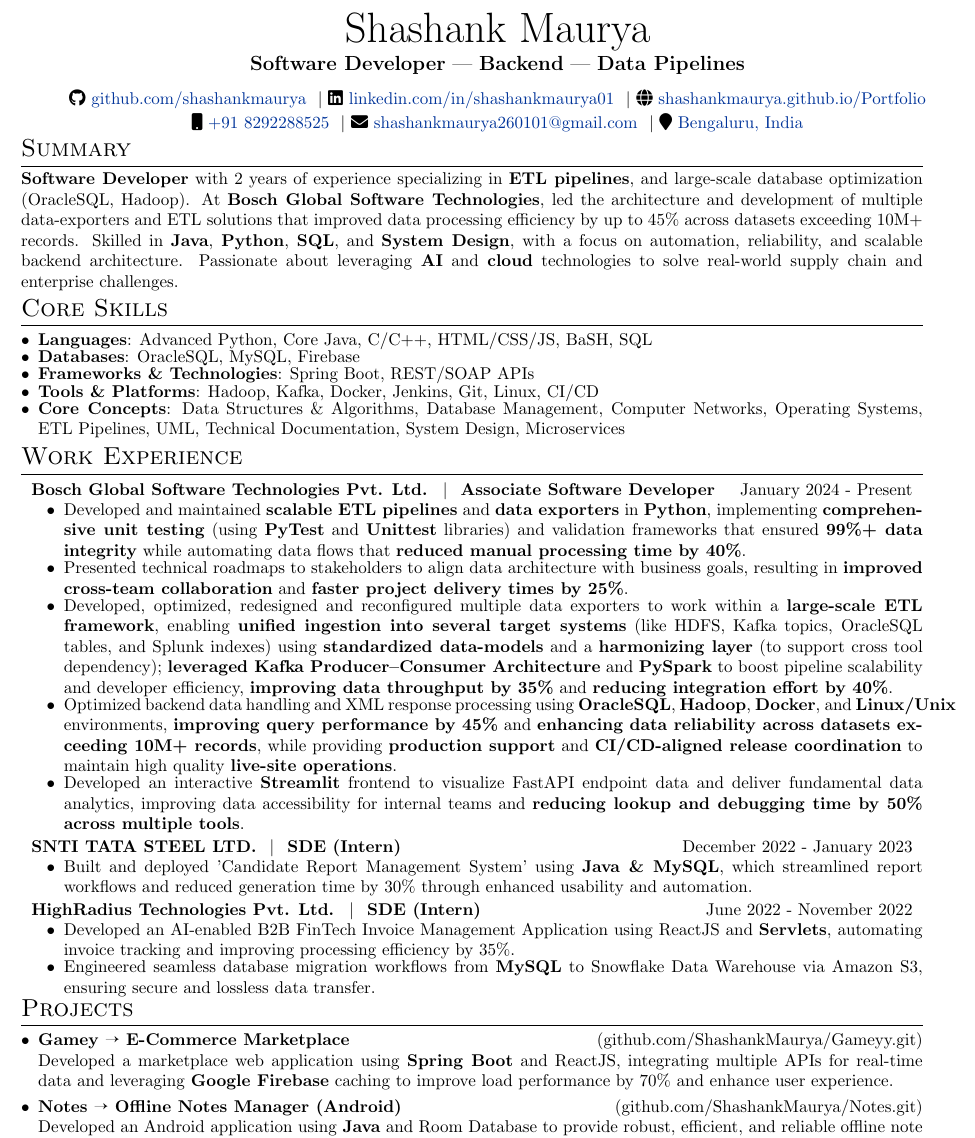
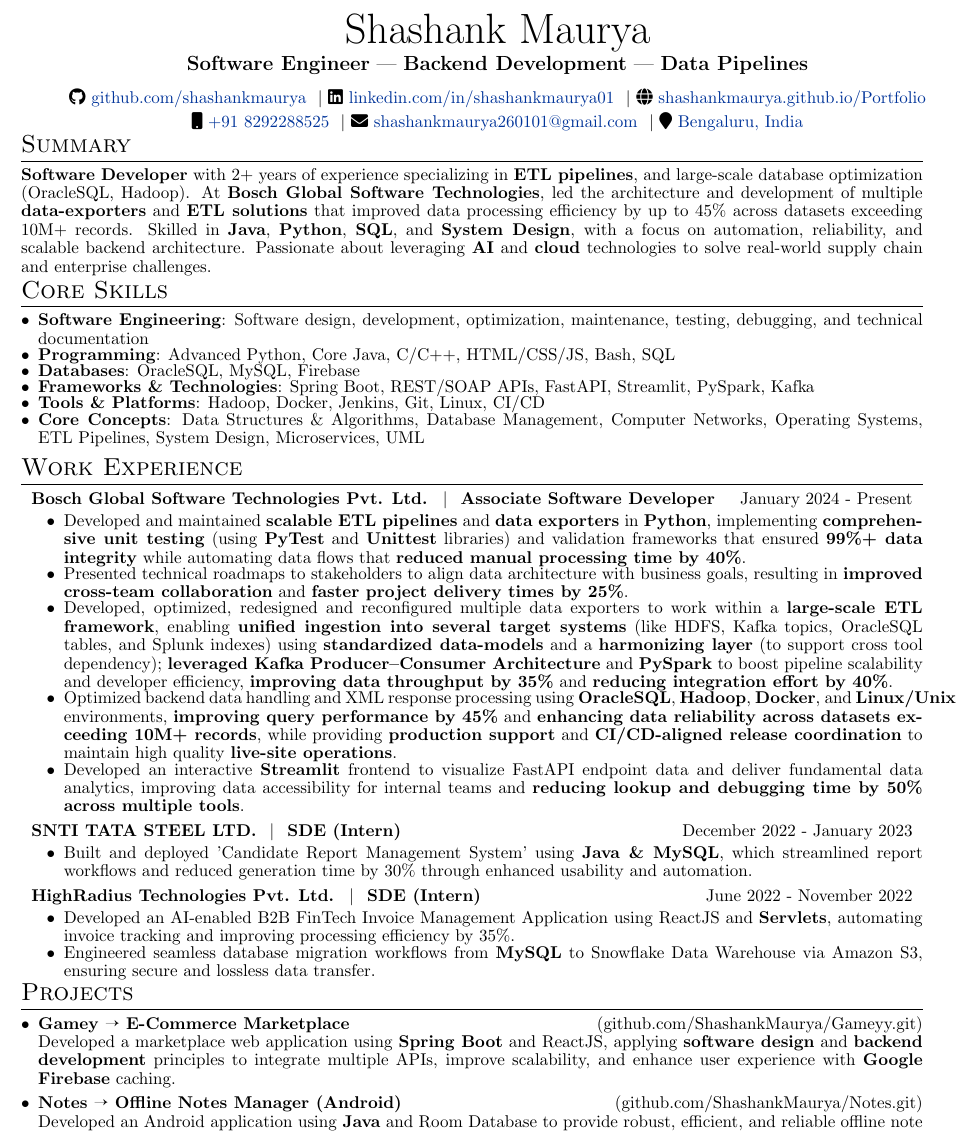
Before and after one commit to ShashankMaurya/Resume, a LaTeX document (index.tex): part of the page, cut so that both start at the same text. Compiled offline with pdfLaTeX.

Commit message:
initial commit

```diff
--- a/index.tex
+++ b/index.tex
@@ -13,8 +13,8 @@
 % padding after each itemize environment
 \setlist[itemize]{after=\vspace{-5pt}}
 \usepackage{pifont}
-% \usepackage{setspace}
-% \setstretch{0.85} % for a custom line space
+\usepackage{setspace}
+\setstretch{0.9} % for a custom line space
 
 
 %other packages for formatting
@@ -82,7 +82,7 @@
 \begin{tabularx}{\linewidth}{@{} C @{}}
 
     \Huge{Shashank Maurya}                                                                                                   \\[4.5pt]
-    \large\textbf{Software Developer} --- \textbf{Backend} --- \textbf{Data Pipelines}                                       \\[7.5pt]
+    \large\textbf{Software Engineer} --- \textbf{Backend Development} --- \textbf{Data Pipelines}                      \\[7.5pt]
 
     \href{https://github.com/shashankmaurya}{\faGithub\ \textcolor{linkcolour}{github.com/shashankmaurya}} \ $|$
     \href{https://www.linkedin.com/in/shashankmaurya01/}{\faLinkedin\ \textcolor{linkcolour}{linkedin.com/in/shashankmaurya01}} \ $|$
@@ -96,18 +96,19 @@
 %	Summary
 %----------------------------------------------------------------------------------------
 \section{Summary}
-\noindent\textbf{Software Developer} with 2 years of experience specializing in \textbf{ETL pipelines}, and large-scale database optimization (OracleSQL, Hadoop). At \textbf{Bosch Global Software Technologies}, led the architecture and development of multiple data-exporters and ETL solutions that improved data processing efficiency by up to 45\% across datasets exceeding 10M+ records. Skilled in \textbf{Java}, \textbf{Python}, \textbf{SQL}, and \textbf{System Design}, with a focus on automation, reliability, and scalable backend architecture. Passionate about leveraging \textbf{AI} and \textbf{cloud} technologies to solve real-world supply chain and enterprise challenges.
+\noindent\textbf{Software Developer} with 2+ years of experience specializing in \textbf{ETL pipelines}, and large-scale database optimization (OracleSQL, Hadoop). At \textbf{Bosch Global Software Technologies}, led the architecture and development of multiple \textbf{data-exporters} and \textbf{ETL solutions} that improved data processing efficiency by up to 45\% across datasets exceeding 10M+ records. Skilled in \textbf{Java}, \textbf{Python}, \textbf{SQL}, and \textbf{System Design}, with a focus on automation, reliability, and scalable backend architecture. Passionate about leveraging \textbf{AI} and \textbf{cloud} technologies to solve real-world supply chain and enterprise challenges.
 
 %----------------------------------------------------------------------------------------
 %	SKILLS
 %----------------------------------------------------------------------------------------
 \section{Core Skills}
 \begin{itemize}[leftmargin=*, itemsep=-5pt]
-    \item \textbf{Languages}: Advanced Python, Core Java, C/C++, HTML/CSS/JS, BaSH, SQL
+    \item \textbf{Software Engineering}: Software design, development, optimization, maintenance, testing, debugging, and technical documentation
+    \item \textbf{Programming}: Advanced Python, Core Java, C/C++, HTML/CSS/JS, Bash, SQL
     \item \textbf{Databases}: OracleSQL, MySQL, Firebase
-    \item \textbf{Frameworks \& Technologies}: Spring Boot, REST/SOAP APIs
-    \item \textbf{Tools \& Platforms}: Hadoop, Kafka, Docker, Jenkins, Git, Linux, CI/CD
-    \item \textbf{Core Concepts}: Data Structures \& Algorithms, Database Management, Computer Networks, Operating Systems, ETL Pipelines, UML, Technical Documentation, System Design, Microservices
+    \item \textbf{Frameworks \& Technologies}: Spring Boot, REST/SOAP APIs, FastAPI, Streamlit, PySpark, Kafka
+    \item \textbf{Tools \& Platforms}: Hadoop, Docker, Jenkins, Git, Linux, CI/CD
+    \item \textbf{Core Concepts}: Data Structures \& Algorithms, Database Management, Computer Networks, Operating Systems, ETL Pipelines, System Design, Microservices, UML
 \end{itemize}
 
 %----------------------------------------------------------------------------------------
@@ -146,7 +147,7 @@
 \section{Projects}
 \begin{itemize}[leftmargin=*, itemsep=0pt]
     \item \textbf{Gamey \ding{213} E-Commerce Marketplace} \hfill \href{https://github.com/ShashankMaurya/Gameyy.git}{(github.com/ShashankMaurya/Gameyy.git)}                                                                                                         \\
-          Developed a marketplace web application using \textbf{Spring Boot} and ReactJS, integrating multiple APIs for real-time data and leveraging \textbf{Google Firebase} caching to improve load performance by 70\% and enhance user experience.
+          Developed a marketplace web application using \textbf{Spring Boot} and ReactJS, applying \textbf{software design} and \textbf{backend development} principles to integrate multiple APIs, improve scalability, and enhance user experience with \textbf{Google Firebase} caching.
 
     \item \textbf{Notes \ding{213} Offline Notes Manager (Android)} \hfill \href{https://github.com/ShashankMaurya/Notes.git}{(github.com/ShashankMaurya/Notes.git)}                                                                                                   \\
           Developed an Android application using \textbf{Java} and Room Database to provide robust, efficient, and reliable offline note management for users.
```
